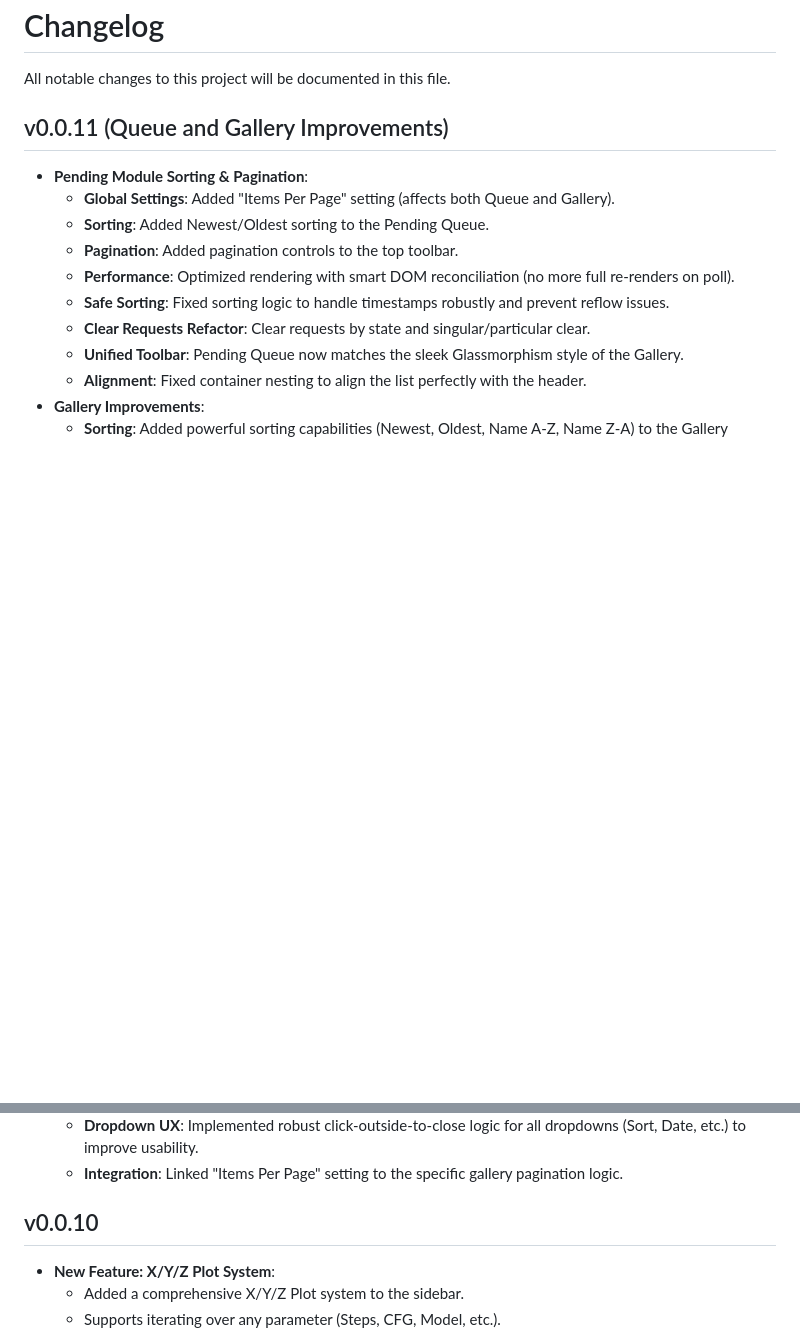
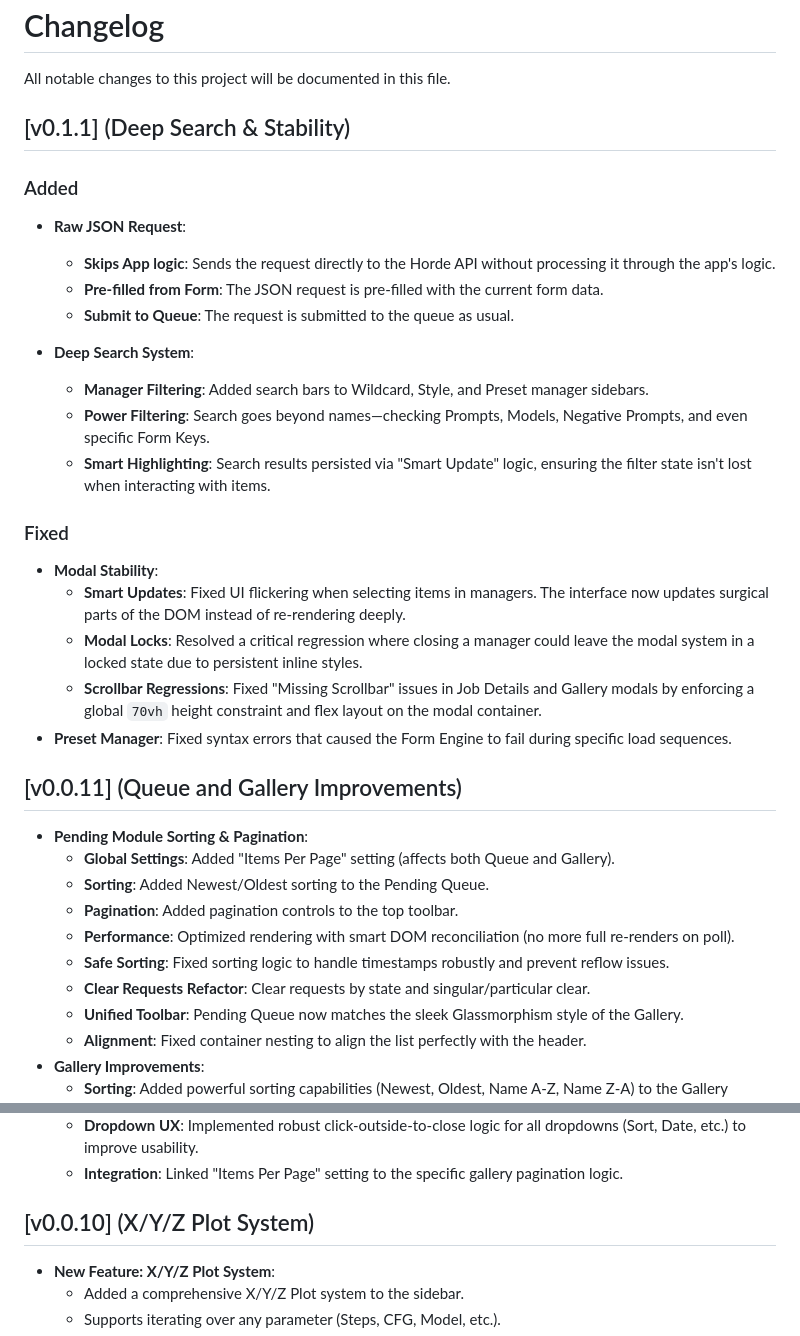
Before and after one commit to arcaria/Arcaria-VCF, a Markdown page: changelog.md, 2 parts joined by grey strips. Drawn GitHub-style; blank space fills up the shorter version.

Commit message:
Update changelog with v0.1.1 changes

```diff
--- a/changelog.md
+++ b/changelog.md
@@ -2,7 +2,29 @@
 
 All notable changes to this project will be documented in this file.
 
-## v0.0.11 (Queue and Gallery Improvements)
+## [v0.1.1] (Deep Search & Stability)
+
+### Added
+
+- **Raw JSON Request**:
+  - **Skips App logic**: Sends the request directly to the Horde API without processing it through the app's logic.
+  - **Pre-filled from Form**: The JSON request is pre-filled with the current form data.
+  - **Submit to Queue**: The request is submitted to the queue as usual.
+
+- **Deep Search System**:
+  - **Manager Filtering**: Added search bars to Wildcard, Style, and Preset manager sidebars.
+  - **Power Filtering**: Search goes beyond names—checking Prompts, Models, Negative Prompts, and even specific Form Keys.
+  - **Smart Highlighting**: Search results persisted via "Smart Update" logic, ensuring the filter state isn't lost when interacting with items.
+
+### Fixed
+
+- **Modal Stability**:
+  - **Smart Updates**: Fixed UI flickering when selecting items in managers. The interface now updates surgical parts of the DOM instead of re-rendering deeply.
+  - **Modal Locks**: Resolved a critical regression where closing a manager could leave the modal system in a locked state due to persistent inline styles.
+  - **Scrollbar Regressions**: Fixed "Missing Scrollbar" issues in Job Details and Gallery modals by enforcing a global `70vh` height constraint and flex layout on the modal container.
+- **Preset Manager**: Fixed syntax errors that caused the Form Engine to fail during specific load sequences.
+
+## [v0.0.11] (Queue and Gallery Improvements)
 
 - **Pending Module Sorting & Pagination**:
   - **Global Settings**: Added "Items Per Page" setting (affects both Queue and Gallery).
@@ -18,7 +40,7 @@ All notable changes to this project will be documented in this file.
   - **Dropdown UX**: Implemented robust click-outside-to-close logic for all dropdowns (Sort, Date, etc.) to improve usability.
   - **Integration**: Linked "Items Per Page" setting to the specific gallery pagination logic.
 
-## v0.0.10
+## [v0.0.10] (X/Y/Z Plot System)
 
 - **New Feature: X/Y/Z Plot System**:
   - Added a comprehensive X/Y/Z Plot system to the sidebar.
```
Also changed, not shown: other parts of changelog.md (+4 -4 lines).
